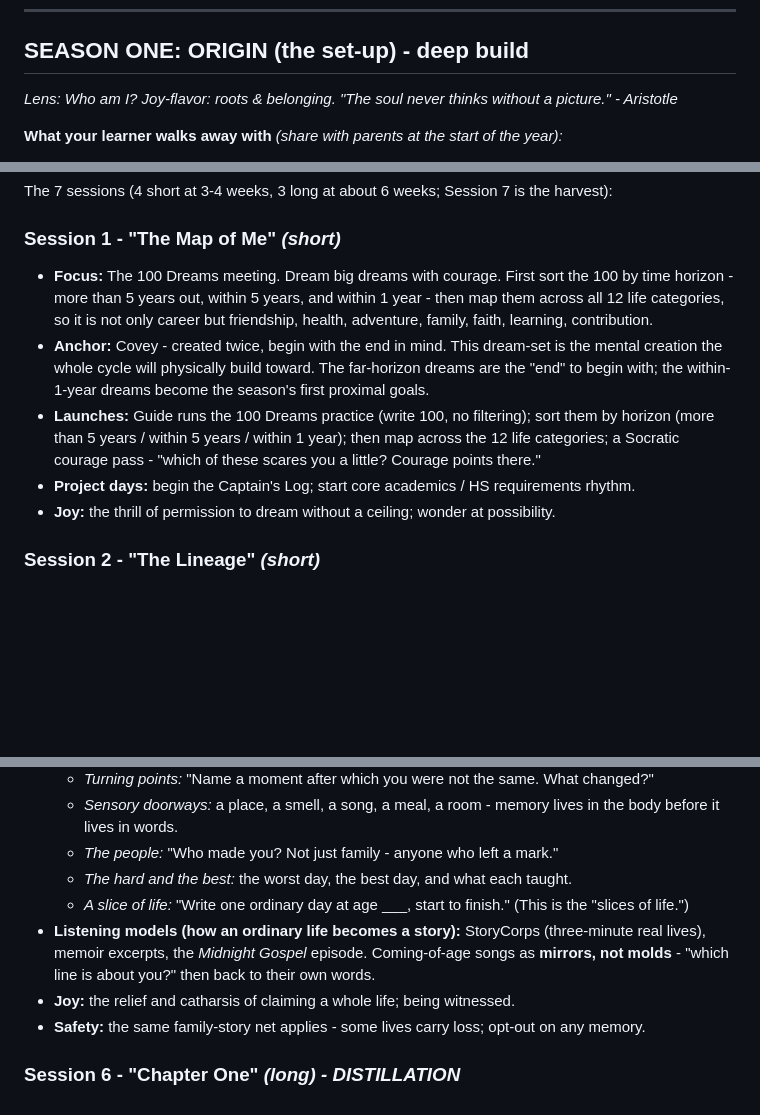
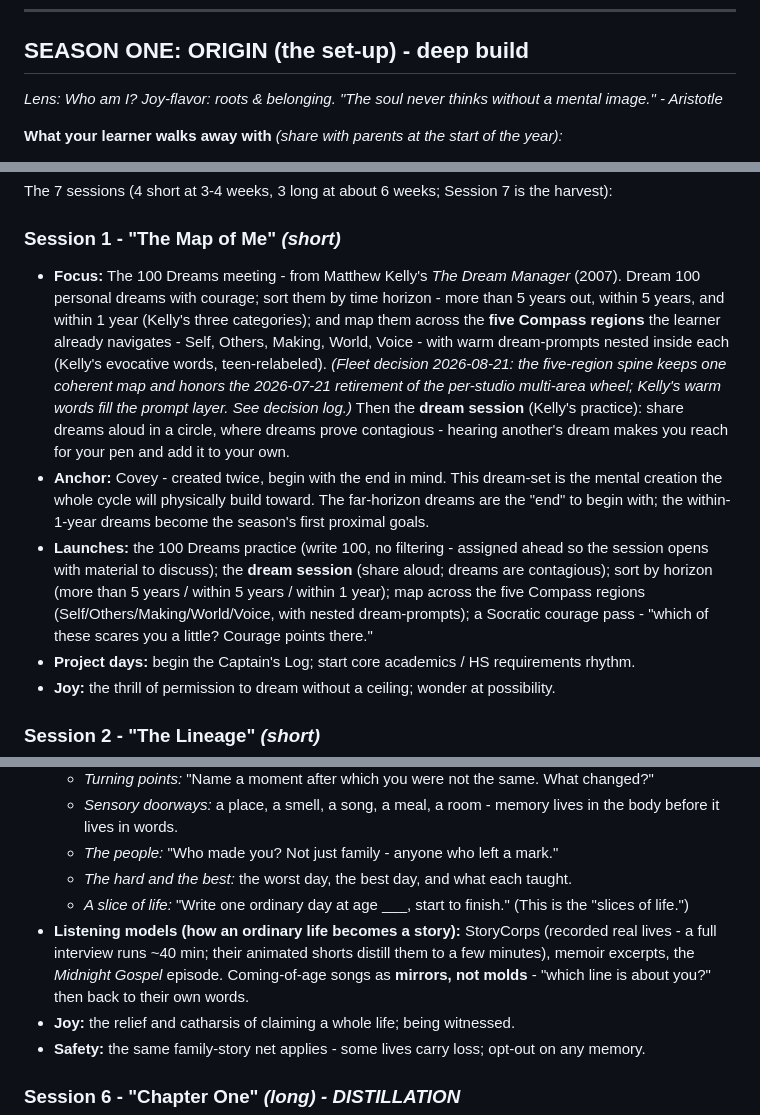
Before and after one commit to Vibrant-Life-208/vibrant-life-compass, a Markdown page: docs/design/2026-06-24-launch-pad-three-year-story-cycle-v0.1.md, 3 parts joined by grey strips. Drawn GitHub-style; blank space fills up the shorter version.

```diff
--- a/docs/design/2026-06-24-launch-pad-three-year-story-cycle-v0.1.md
+++ b/docs/design/2026-06-24-launch-pad-three-year-story-cycle-v0.1.md
@@ -151,7 +151,7 @@ Plus the **right to refuse the structure itself**: a learner who declines a ques
 ## SEASON ONE: ORIGIN (the set-up) - deep build
 
 *Lens: Who am I? Joy-flavor: roots & belonging.*
-*"The soul never thinks without a picture." - Aristotle*
+*"The soul never thinks without a mental image." - Aristotle*
 
 **What your learner walks away with** *(share with parents at the start of the year):*
 - A **story-of-self portfolio**, with a one-page resume inside it
@@ -165,9 +165,9 @@ Plus the **right to refuse the structure itself**: a learner who declines a ques
 The 7 sessions (4 short at 3-4 weeks, 3 long at about 6 weeks; Session 7 is the harvest):
 
 ### Session 1 - "The Map of Me" *(short)*
-- **Focus:** The 100 Dreams meeting. Dream big dreams with courage. First sort the 100 by time horizon - more than 5 years out, within 5 years, and within 1 year - then map them across all 12 life categories, so it is not only career but friendship, health, adventure, family, faith, learning, contribution.
+- **Focus:** The 100 Dreams meeting - from Matthew Kelly's *The Dream Manager* (2007). Dream 100 personal dreams with courage; sort them by time horizon - more than 5 years out, within 5 years, and within 1 year (Kelly's three categories); and map them across the **five Compass regions** the learner already navigates - Self, Others, Making, World, Voice - with warm dream-prompts nested inside each (Kelly's evocative words, teen-relabeled). *(Fleet decision 2026-08-21: the five-region spine keeps one coherent map and honors the 2026-07-21 retirement of the per-studio multi-area wheel; Kelly's warm words fill the prompt layer. See decision log.)* Then the **dream session** (Kelly's practice): share dreams aloud in a circle, where dreams prove contagious - hearing another's dream makes you reach for your pen and add it to your own.
 - **Anchor:** Covey - created twice, begin with the end in mind. This dream-set is the mental creation the whole cycle will physically build toward. The far-horizon dreams are the "end" to begin with; the within-1-year dreams become the season's first proximal goals.
-- **Launches:** Guide runs the 100 Dreams practice (write 100, no filtering); sort them by horizon (more than 5 years / within 5 years / within 1 year); then map across the 12 life categories; a Socratic courage pass - "which of these scares you a little? Courage points there."
+- **Launches:** the 100 Dreams practice (write 100, no filtering - assigned ahead so the session opens with material to discuss); the **dream session** (share aloud; dreams are contagious); sort by horizon (more than 5 years / within 5 years / within 1 year); map across the five Compass regions (Self/Others/Making/World/Voice, with nested dream-prompts); a Socratic courage pass - "which of these scares you a little? Courage points there."
 - **Project days:** begin the Captain's Log; start core academics / HS requirements rhythm.
 - **Joy:** the thrill of permission to dream without a ceiling; wonder at possibility.
 
@@ -204,7 +204,7 @@ The 7 sessions (4 short at 3-4 weeks, 3 long at about 6 weeks; Session 7 is the
   - *The people:* "Who made you? Not just family - anyone who left a mark."
   - *The hard and the best:* the worst day, the best day, and what each taught.
   - *A slice of life:* "Write one ordinary day at age ___, start to finish." (This is the "slices of life.")
-- **Listening models (how an ordinary life becomes a story):** StoryCorps (three-minute real lives), memoir excerpts, the *Midnight Gospel* episode. Coming-of-age songs as **mirrors, not molds** - "which line is about you?" then back to their own words.
+- **Listening models (how an ordinary life becomes a story):** StoryCorps (recorded real lives - a full interview runs ~40 min; their animated shorts distill them to a few minutes), memoir excerpts, the *Midnight Gospel* episode. Coming-of-age songs as **mirrors, not molds** - "which line is about you?" then back to their own words.
 - **Joy:** the relief and catharsis of claiming a whole life; being witnessed.
 - **Safety:** the same family-story net applies - some lives carry loss; opt-out on any memory.
 
```
Also changed, not shown: other parts of docs/design/2026-06-24-launch-pad-three-year-story-cycle-v0.1.md (+3 -3 lines).
